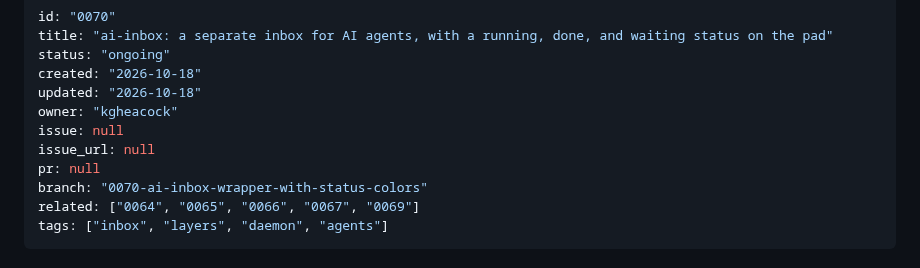
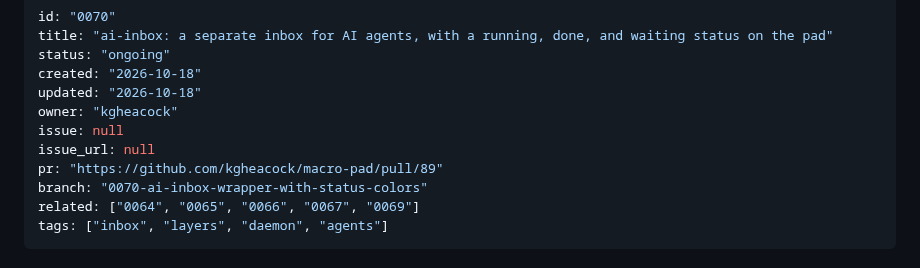
Before and after one commit to kgheacock/macro-pad, a Markdown page: tasks/ongoing/0070-ai-inbox-wrapper-with-status-colors.md, the part around one of its changes. Rendered like a GitHub page.

Commit message:
Link PR #89 in 0070 task spec
Co-Authored-By: Claude Sonnet 5.5 <noreply@anthropic.com>

```diff
--- a/tasks/ongoing/0070-ai-inbox-wrapper-with-status-colors.md
+++ b/tasks/ongoing/0070-ai-inbox-wrapper-with-status-colors.md
@@ -7,7 +7,7 @@ updated: "2026-10-18"
 owner: "kgheacock"
 issue: null
 issue_url: null
-pr: null
+pr: "https://github.com/kgheacock/macro-pad/pull/89"
 branch: "0070-ai-inbox-wrapper-with-status-colors"
 related: ["0064", "0065", "0066", "0067", "0069"]
 tags: ["inbox", "layers", "daemon", "agents"]
```
Also changed, not shown: other parts of tasks/ongoing/0070-ai-inbox-wrapper-with-status-colors.md (+1 -1 lines).
